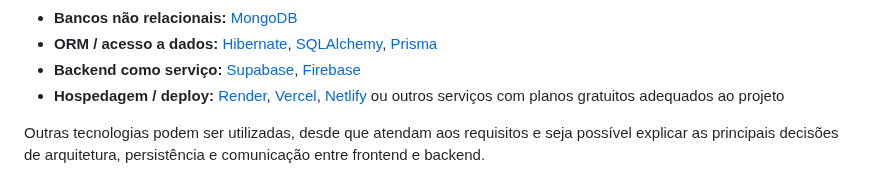
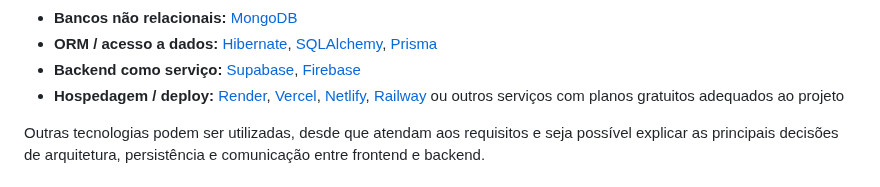
Before and after one commit to AndreaInfUFSM/elc1090-2026b, a Markdown page: classes/09/README.md, the part around the change. Drawn GitHub-style.

Commit message:
Update class 09

```diff
--- a/classes/09/README.md
+++ b/classes/09/README.md
@@ -122,7 +122,7 @@ Algumas possibilidades:
 - **Bancos não relacionais:** [MongoDB](https://www.mongodb.com/)
 - **ORM / acesso a dados:** [Hibernate](https://hibernate.org/), [SQLAlchemy](https://www.sqlalchemy.org/), [Prisma](https://www.prisma.io/)
 - **Backend como serviço:** [Supabase](https://supabase.com/), [Firebase](https://firebase.google.com/)
-- **Hospedagem / deploy:** [Render](https://render.com/), [Vercel](https://vercel.com/), [Netlify](https://www.netlify.com/) ou outros serviços com planos gratuitos adequados ao projeto
+- **Hospedagem / deploy:** [Render](https://render.com/), [Vercel](https://vercel.com/), [Netlify](https://www.netlify.com/), [Railway](https://railway.com/) ou outros serviços com planos gratuitos adequados ao projeto
 
 Outras tecnologias podem ser utilizadas, desde que atendam aos requisitos e seja possível explicar as principais decisões de arquitetura, persistência e comunicação entre frontend e backend.
 
```
Also changed, not shown: README.md (+1 -1 lines).
